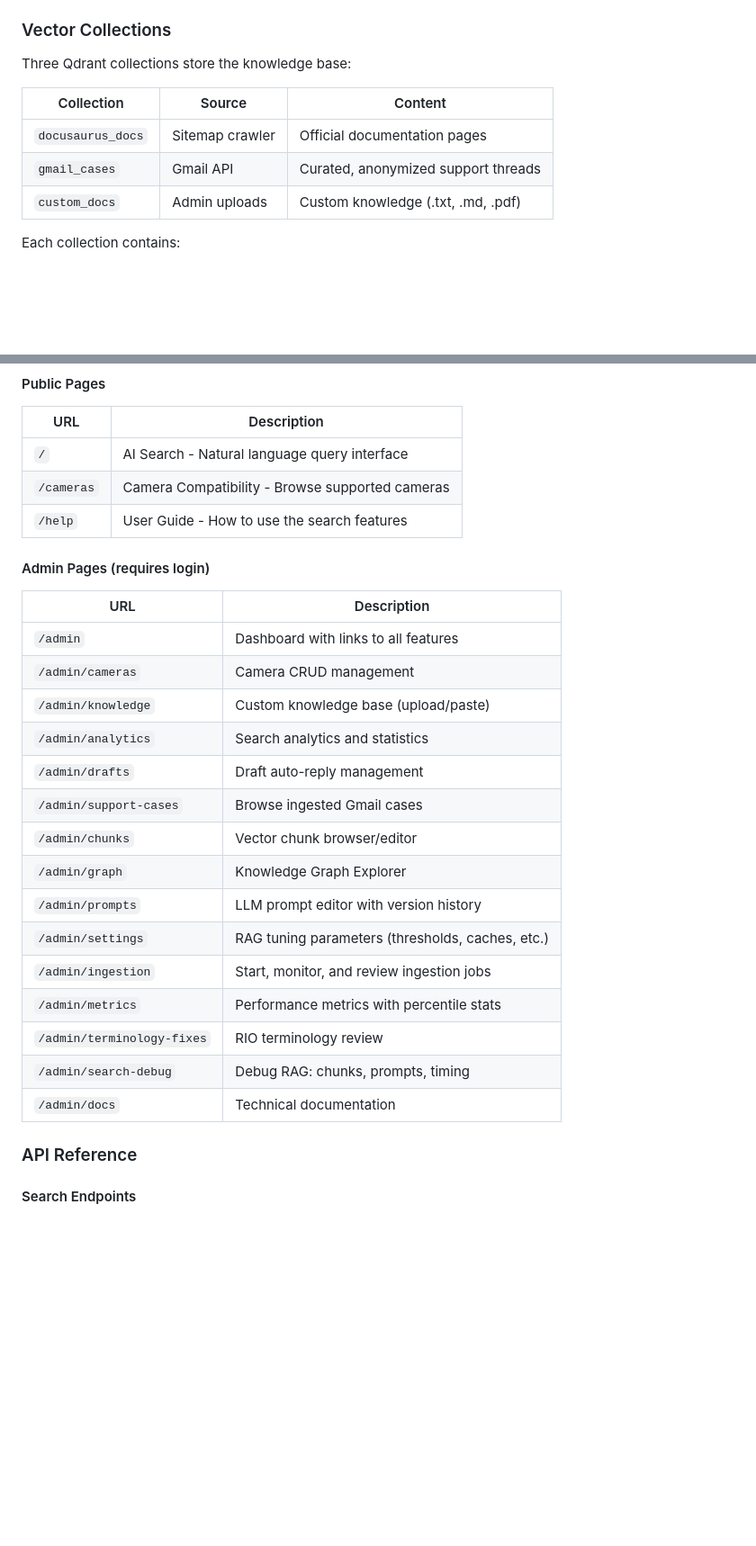
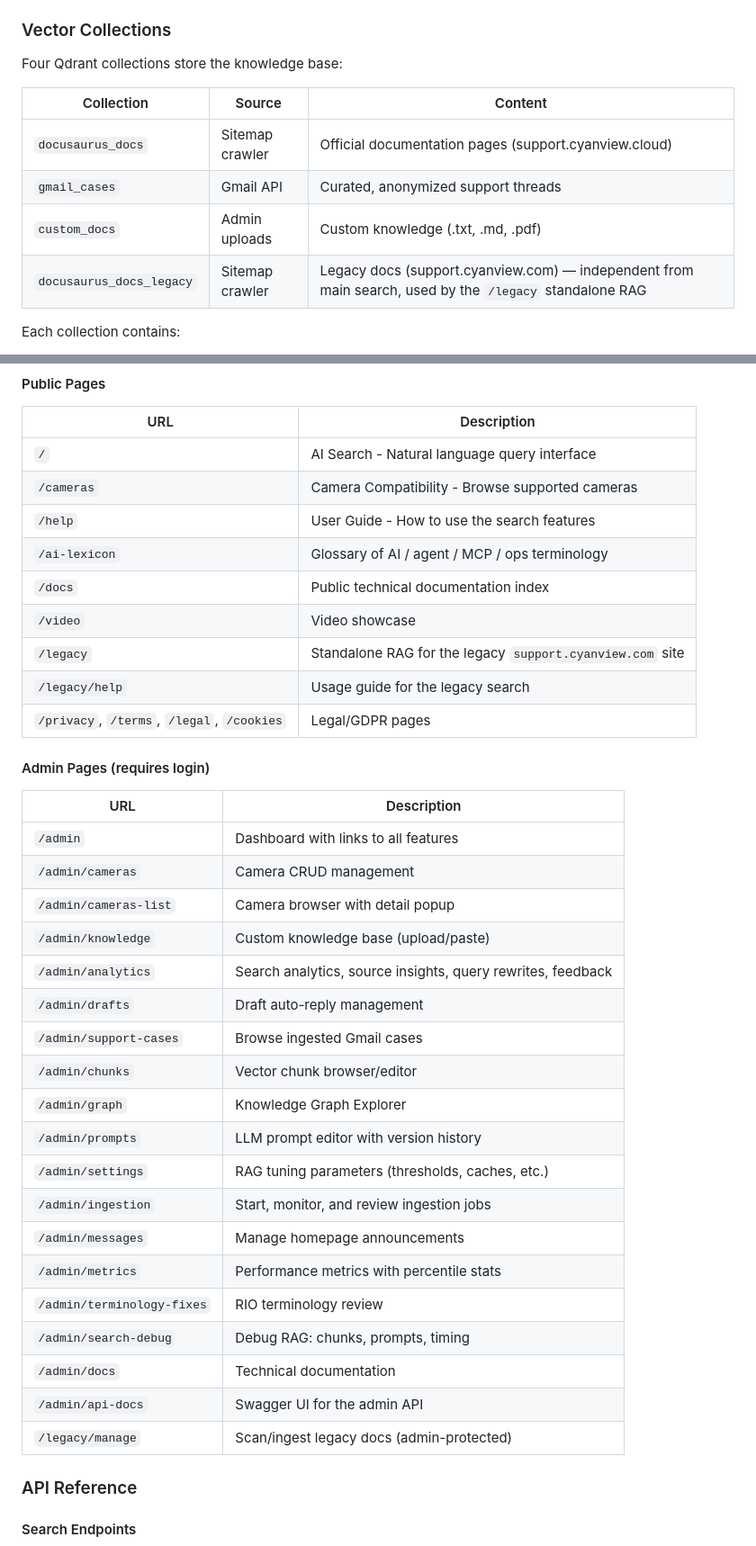
Before and after one commit to AlanOgic/clorag, a Markdown page: README.md, 2 parts joined by grey strips. Shown at 90% size. Rendered like a GitHub page; blank space fills up the shorter version.

```diff
--- a/README.md
+++ b/README.md
@@ -218,13 +223,14 @@ Configuration:
 
 ### Vector Collections
 
-Three Qdrant collections store the knowledge base:
+Four Qdrant collections store the knowledge base:
 
 | Collection | Source | Content |
 |------------|--------|---------|
-| `docusaurus_docs` | Sitemap crawler | Official documentation pages |
+| `docusaurus_docs` | Sitemap crawler | Official documentation pages (support.cyanview.cloud) |
 | `gmail_cases` | Gmail API | Curated, anonymized support threads |
 | `custom_docs` | Admin uploads | Custom knowledge (.txt, .md, .pdf) |
+| `docusaurus_docs_legacy` | Sitemap crawler | Legacy docs (support.cyanview.com) — independent from main search, used by the `/legacy` standalone RAG |
 
 Each collection contains:
 - **Dense vectors**: 1024-dimensional voyage-context-3 embeddings
@@ -555,6 +579,12 @@ uv run pytest                                 # Tests
 | `/` | AI Search - Natural language query interface |
 | `/cameras` | Camera Compatibility - Browse supported cameras |
 | `/help` | User Guide - How to use the search features |
+| `/ai-lexicon` | Glossary of AI / agent / MCP / ops terminology |
+| `/docs` | Public technical documentation index |
+| `/video` | Video showcase |
+| `/legacy` | Standalone RAG for the legacy `support.cyanview.com` site |
+| `/legacy/help` | Usage guide for the legacy search |
+| `/privacy`, `/terms`, `/legal`, `/cookies` | Legal/GDPR pages |
 
 #### Admin Pages (requires login)
 
@@ -562,8 +592,9 @@ uv run pytest                                 # Tests
 |-----|-------------|
 | `/admin` | Dashboard with links to all features |
 | `/admin/cameras` | Camera CRUD management |
+| `/admin/cameras-list` | Camera browser with detail popup |
 | `/admin/knowledge` | Custom knowledge base (upload/paste) |
-| `/admin/analytics` | Search analytics and statistics |
+| `/admin/analytics` | Search analytics, source insights, query rewrites, feedback |
 | `/admin/drafts` | Draft auto-reply management |
 | `/admin/support-cases` | Browse ingested Gmail cases |
 | `/admin/chunks` | Vector chunk browser/editor |
@@ -571,10 +602,13 @@ uv run pytest                                 # Tests
 | `/admin/prompts` | LLM prompt editor with version history |
 | `/admin/settings` | RAG tuning parameters (thresholds, caches, etc.) |
 | `/admin/ingestion` | Start, monitor, and review ingestion jobs |
+| `/admin/messages` | Manage homepage announcements |
 | `/admin/metrics` | Performance metrics with percentile stats |
 | `/admin/terminology-fixes` | RIO terminology review |
 | `/admin/search-debug` | Debug RAG: chunks, prompts, timing |
 | `/admin/docs` | Technical documentation |
+| `/admin/api-docs` | Swagger UI for the admin API |
+| `/legacy/manage` | Scan/ingest legacy docs (admin-protected) |
 
 ### API Reference
 
```
Also changed, not shown: other parts of README.md (+46 -4 lines).
